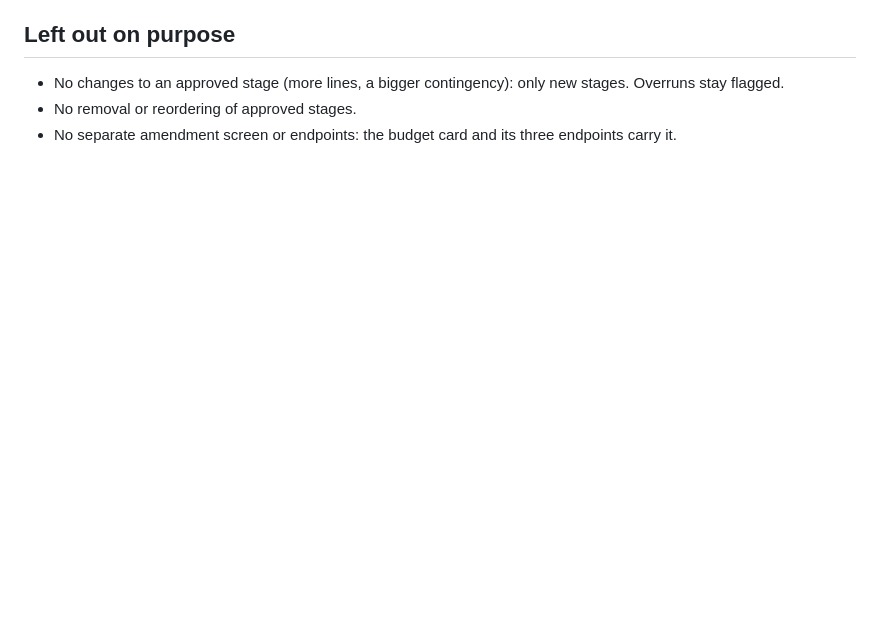
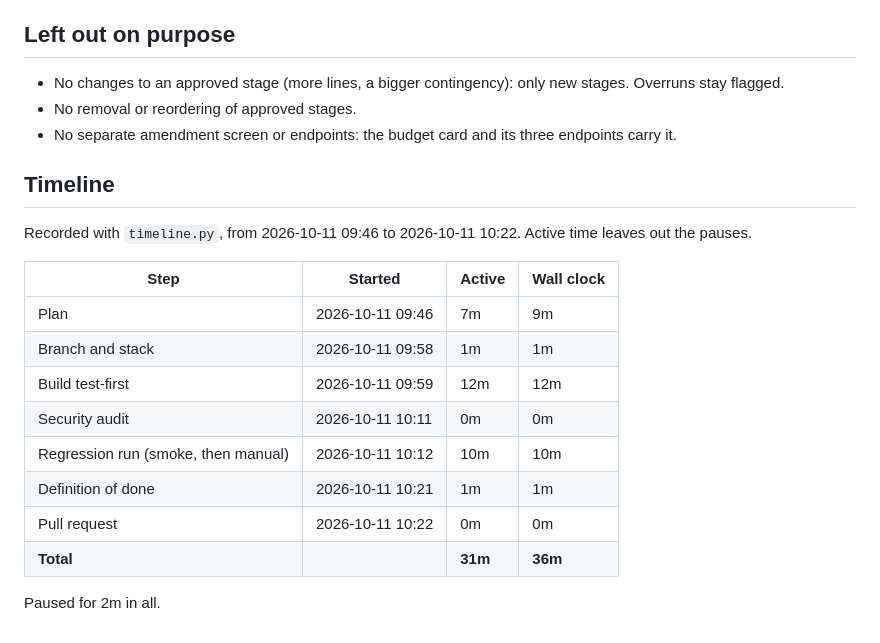
Before and after one commit to sbarbosa115/dsfk, a Markdown page: docs/pdr/prd-budget-amendment.md, the part around the change. Rendered like a GitHub page; blank space fills up the shorter version.

Commit message:
docs: timeline, how long each step took
Co-Authored-By: Claude Opus 5.5 <noreply@anthropic.com>

```diff
--- a/docs/pdr/prd-budget-amendment.md
+++ b/docs/pdr/prd-budget-amendment.md
@@ -125,3 +125,20 @@ finalizada pasa al fondo del proyecto o a la etapa que elija el administrador."
 - No changes to an approved stage (more lines, a bigger contingency): only new stages. Overruns stay flagged.
 - No removal or reordering of approved stages.
 - No separate amendment screen or endpoints: the budget card and its three endpoints carry it.
+
+## Timeline
+
+Recorded with `timeline.py`, from 2026-10-11 09:46 to 2026-10-11 10:22. Active time leaves out the pauses.
+
+| Step | Started | Active | Wall clock |
+|---|---|---|---|
+| Plan | 2026-10-11 09:46 | 7m | 9m |
+| Branch and stack | 2026-10-11 09:58 | 1m | 1m |
+| Build test-first | 2026-10-11 09:59 | 12m | 12m |
+| Security audit | 2026-10-11 10:11 | 0m | 0m |
+| Regression run (smoke, then manual) | 2026-10-11 10:12 | 10m | 10m |
+| Definition of done | 2026-10-11 10:21 | 1m | 1m |
+| Pull request | 2026-10-11 10:22 | 0m | 0m |
+| **Total** | | **31m** | **36m** |
+
+Paused for 2m in all.
```
